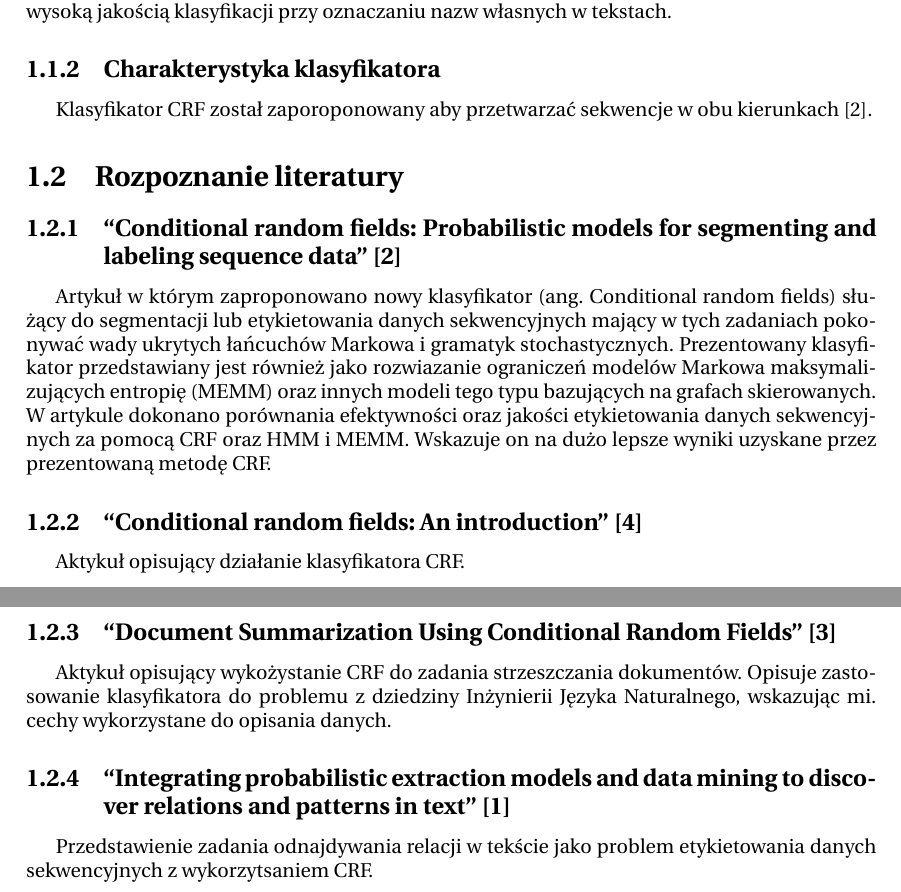
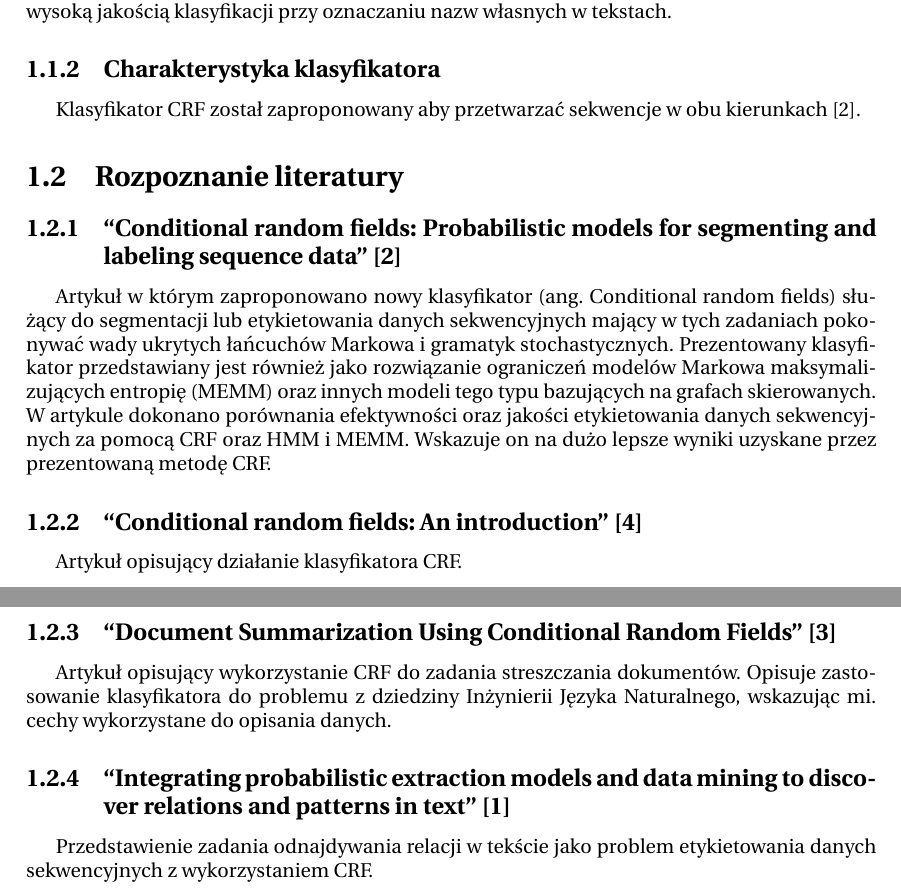
Before and after one commit to mihhauk/CRFRelationRecogniser, a LaTeX document (rpt/rpt_final.tex): two parts of pages 3 and 4 of 9, joined at a grey line, cut so that both start at the same text. Compiled offline with pdfLaTeX.

Commit message:
Poprawa pisowni

```diff
--- a/rpt/rpt_final.tex
+++ b/rpt/rpt_final.tex
@@ -37,26 +37,26 @@ Klasyfikator CRF utworzony został pod kątem segmentacji i znakowania danych se
 
 \subsection{Charakterystyka klasyfikatora}
 
-Klasyfikator CRF został zaporoponowany aby przetwarzać sekwencje w obu kierunkach \cite{lafferty2001crf}.
+Klasyfikator CRF został zaproponowany aby przetwarzać sekwencje w obu kierunkach \cite{lafferty2001crf}.
 
 \section{Rozpoznanie literatury}
 
 \subsection{``Conditional random fields: Probabilistic models for segmenting and labeling sequence data'' \cite{lafferty2001crf}}
 
-Artykuł w którym zaproponowano nowy klasyfikator (ang. Conditional random fields) służący do segmentacji lub etykietowania danych sekwencyjnych mający w tych zadaniach pokonywać wady ukrytych łańcuchów Markowa i gramatyk stochastycznych. Prezentowany klasyfikator przedstawiany jest również jako rozwiazanie ograniczeń modelów Markowa maksymalizujących entropię (MEMM) oraz innych modeli tego typu bazujących na grafach skierowanych. W artykule dokonano porównania efektywności oraz jakości etykietowania danych sekwencyjnych za pomocą CRF oraz HMM i MEMM. Wskazuje on na dużo lepsze wyniki uzyskane przez prezentowaną metodę CRF.
+Artykuł w którym zaproponowano nowy klasyfikator (ang. Conditional random fields) służący do segmentacji lub etykietowania danych sekwencyjnych mający w tych zadaniach pokonywać wady ukrytych łańcuchów Markowa i gramatyk stochastycznych. Prezentowany klasyfikator przedstawiany jest również jako rozwiązanie ograniczeń modelów Markowa maksymalizujących entropię (MEMM) oraz innych modeli tego typu bazujących na grafach skierowanych. W artykule dokonano porównania efektywności oraz jakości etykietowania danych sekwencyjnych za pomocą CRF oraz HMM i MEMM. Wskazuje on na dużo lepsze wyniki uzyskane przez prezentowaną metodę CRF.
 
 \subsection{``Conditional random fields: An introduction'' \cite{wallach2004crf}}
 
-Aktykuł opisujący działanie klasyfikatora CRF.
+Artykuł opisujący działanie klasyfikatora CRF.
 
 \subsection{``Document Summarization Using Conditional Random Fields'' \cite{shen2007doccum}}
 
-Aktykuł opisujący wykożystanie CRF do zadania strzeszczania dokumentów.
+Artykuł opisujący wykorzystanie CRF do zadania streszczania dokumentów.
 Opisuje zastosowanie klasyfikatora do problemu z dziedziny Inżynierii Języka Naturalnego, wskazując mi. cechy wykorzystane do opisania danych.
 
 \subsection{``Integrating probabilistic extraction models and data mining to discover relations and patterns in text'' \cite{culotta2006integrating}}
 
-Przedstawienie zadania odnajdywania relacji w tekście jako problem etykietowania danych sekwencyjnych z wykorzytsaniem CRF.
+Przedstawienie zadania odnajdywania relacji w tekście jako problem etykietowania danych sekwencyjnych z wykorzystaniem CRF.
 
 
 \chapter{Praca badawcza}
```
Also changed, not shown: rpt/rpt_final.pdf, rpt/rpt_final.tex (11 more changed lines).
